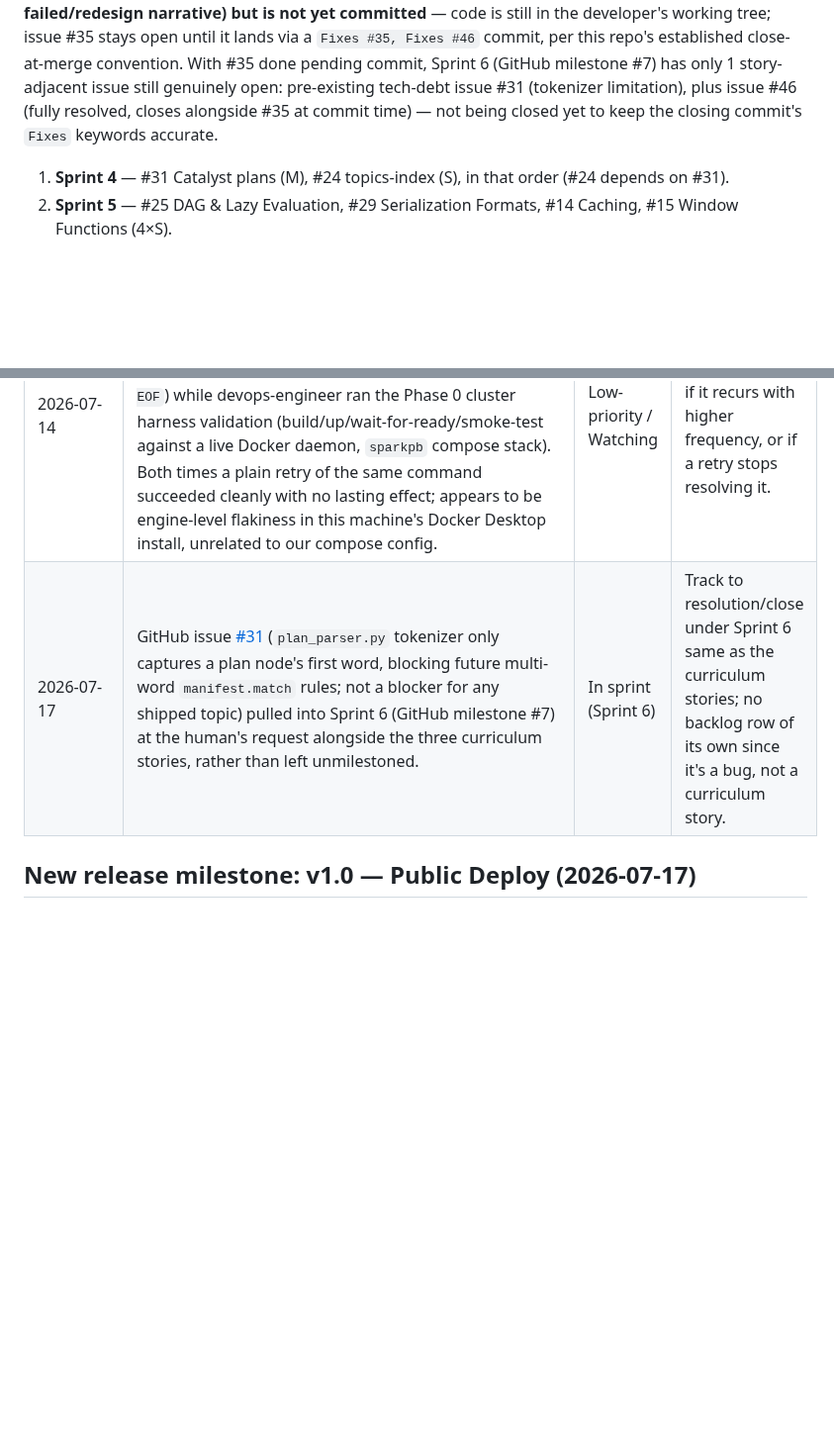
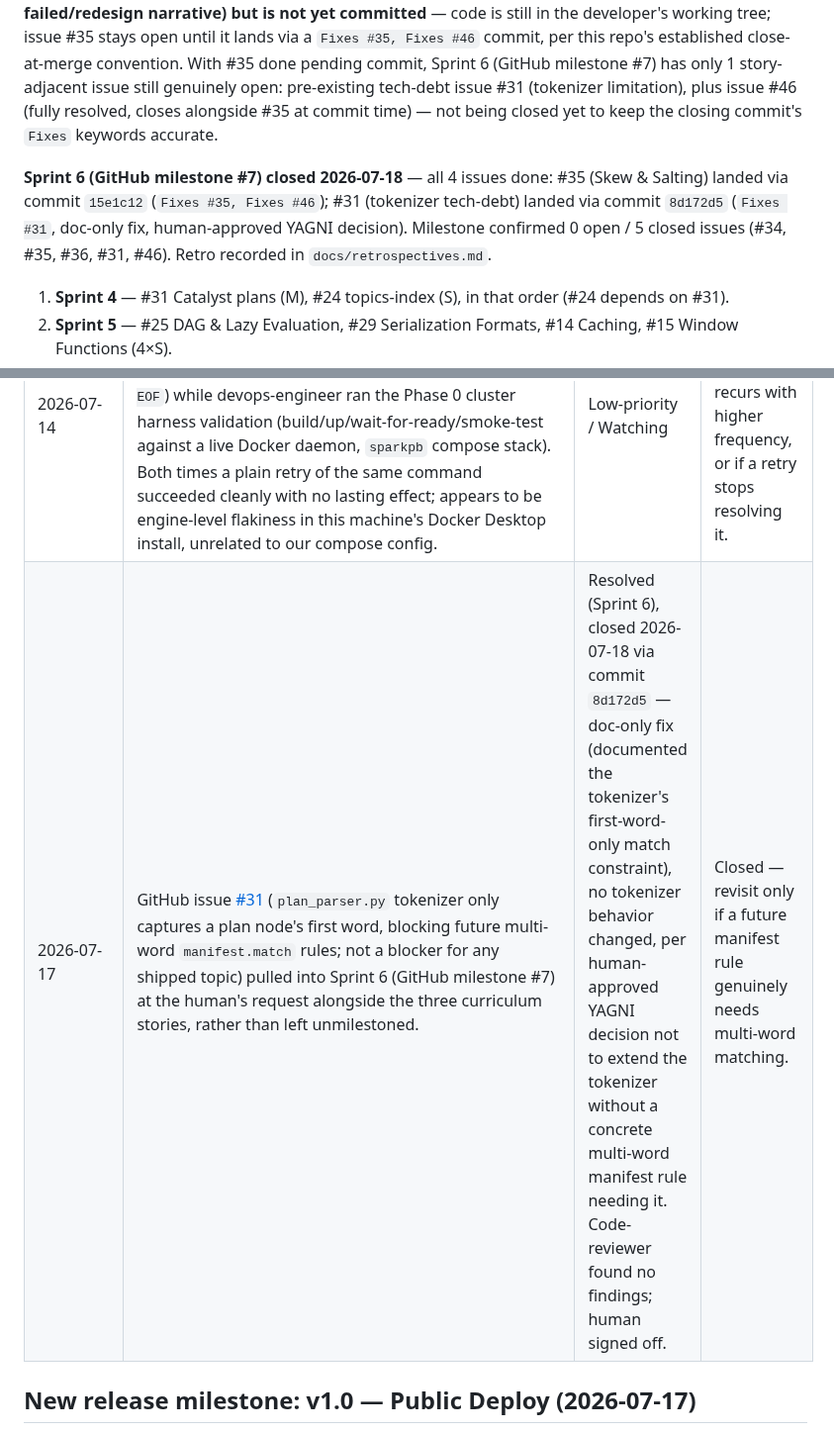
Before and after one commit to hoanghaithanh/Spark-Playbook, a Markdown page: docs/backlog.md, 2 parts joined by grey strips. Shown at 99% size. Rendered like a GitHub page; blank space fills up the shorter version.

```diff
--- a/docs/backlog.md
+++ b/docs/backlog.md
@@ -62,6 +62,8 @@ milestoned 2026-07-16, per the row #31/#24 sequencing below. **Gate cleared 2026
 **Sprint 5 (GitHub milestone #6) closed 2026-07-17** with all 4 stories done and its retro recorded in `docs/retrospectives.md`. **Sprint 6 (GitHub milestone #7, 2026-07-17 – 2026-07-21) is now open** — proposed by project-manager as a straight ratification of the plan below (no rescoping) plus one addition, confirmed by the human 2026-07-17: issues [#34](https://github.com/hoanghaithanh/Spark-Playbook/issues/34) (Executor Tuning, row #27), [#36](https://github.com/hoanghaithanh/Spark-Playbook/issues/36) (Memory Management, row #32), and [#35](https://github.com/hoanghaithanh/Spark-Playbook/issues/35) (Skew & Salting, row #26) filed and milestoned 2026-07-17, per the row #27/#32 pairing rationale below (shared `fetch_executors()` reveal-time REST-pull mechanism). Pre-existing open issue [#31](https://github.com/hoanghaithanh/Spark-Playbook/issues/31) (plan_parser.py tokenizer first-word-only limitation, tech-debt) was also pulled into Sprint 6 at the human's request and milestoned alongside the three curriculum stories — see `Known issues / watch-items` below. **#36 (Memory Management) shipped and closed 2026-07-17** — merged to `main` (`facb2e6`), human sign-off given, first of Sprint 6's 3 curriculum stories done; #34 (Executor Tuning) and #35 (Skew & Salting) remain open.
 **#34 (Executor Tuning) shipped and closed 2026-07-17** — merged to `main` (`d4e410f`, `Fixes #34, Fixes #37`), second of Sprint 6's 3 curriculum stories done. **#35 (Skew & Salting) has human final sign-off (2026-07-18, see row #26 above for the full first-pass-failed/redesign narrative) but is not yet committed** — code is still in the developer's working tree; issue #35 stays open until it lands via a `Fixes #35, Fixes #46` commit, per this repo's established close-at-merge convention. With #35 done pending commit, Sprint 6 (GitHub milestone #7) has only 1 story-adjacent issue still genuinely open: pre-existing tech-debt issue #31 (tokenizer limitation), plus issue #46 (fully resolved, closes alongside #35 at commit time) — not being closed yet to keep the closing commit's `Fixes` keywords accurate.
 
+**Sprint 6 (GitHub milestone #7) closed 2026-07-18** — all 4 issues done: #35 (Skew & Salting) landed via commit `15e1c12` (`Fixes #35, Fixes #46`); #31 (tokenizer tech-debt) landed via commit `8d172d5` (`Fixes #31`, doc-only fix, human-approved YAGNI decision). Milestone confirmed 0 open / 5 closed issues (#34, #35, #36, #31, #46). Retro recorded in `docs/retrospectives.md`.
+
 1. **Sprint 4** — #31 Catalyst plans (M), #24 topics-index (S), in that order (#24 depends on #31).
 2. **Sprint 5** — #25 DAG & Lazy Evaluation, #29 Serialization Formats, #14 Caching, #15 Window Functions (4×S).
 3. **Sprint 6** — #27 Executor Tuning, #32 Memory Management, #26 Skew & Salting (3×M) — #27/#32 share the same new reveal-time REST-pull mechanism, pair to avoid re-deriving it.
@@ -80,7 +82,7 @@ Non-feature operational notes that don't need a story/acceptance-criteria entry
 | Date observed | Item | Status | Revisit condition |
 |---|---|---|---|
 | 2026-07-14 | Docker Desktop engine threw transient `EOF` pipe errors twice during `docker compose up` calls (e.g. `error during connect: Post "http://%2F%2F.%2Fpipe%2FdockerDesktopLinuxEngine/...": EOF`) while devops-engineer ran the Phase 0 cluster harness validation (build/up/wait-for-ready/smoke-test against a live Docker daemon, `sparkpb` compose stack). Both times a plain retry of the same command succeeded cleanly with no lasting effect; appears to be engine-level flakiness in this machine's Docker Desktop install, unrelated to our compose config. | Low-priority / Watching | Reprioritize and investigate only if it recurs with higher frequency, or if a retry stops resolving it. |
-| 2026-07-17 | GitHub issue [#31](https://github.com/hoanghaithanh/Spark-Playbook/issues/31) (`plan_parser.py` tokenizer only captures a plan node's first word, blocking future multi-word `manifest.match` rules; not a blocker for any shipped topic) pulled into Sprint 6 (GitHub milestone #7) at the human's request alongside the three curriculum stories, rather than left unmilestoned. | In sprint (Sprint 6) | Track to resolution/close under Sprint 6 same as the curriculum stories; no backlog row of its own since it's a bug, not a curriculum story. |
+| 2026-07-17 | GitHub issue [#31](https://github.com/hoanghaithanh/Spark-Playbook/issues/31) (`plan_parser.py` tokenizer only captures a plan node's first word, blocking future multi-word `manifest.match` rules; not a blocker for any shipped topic) pulled into Sprint 6 (GitHub milestone #7) at the human's request alongside the three curriculum stories, rather than left unmilestoned. | Resolved (Sprint 6), closed 2026-07-18 via commit `8d172d5` — doc-only fix (documented the tokenizer's first-word-only match constraint), no tokenizer behavior changed, per human-approved YAGNI decision not to extend the tokenizer without a concrete multi-word manifest rule needing it. Code-reviewer found no findings; human signed off. | Closed — revisit only if a future manifest rule genuinely needs multi-word matching. |
 
 ## New release milestone: v1.0 — Public Deploy (2026-07-17)
 
```
Also changed, not shown: other parts of docs/backlog.md (+1 -1 lines), docs/retrospectives.md (+49 -0 lines).
